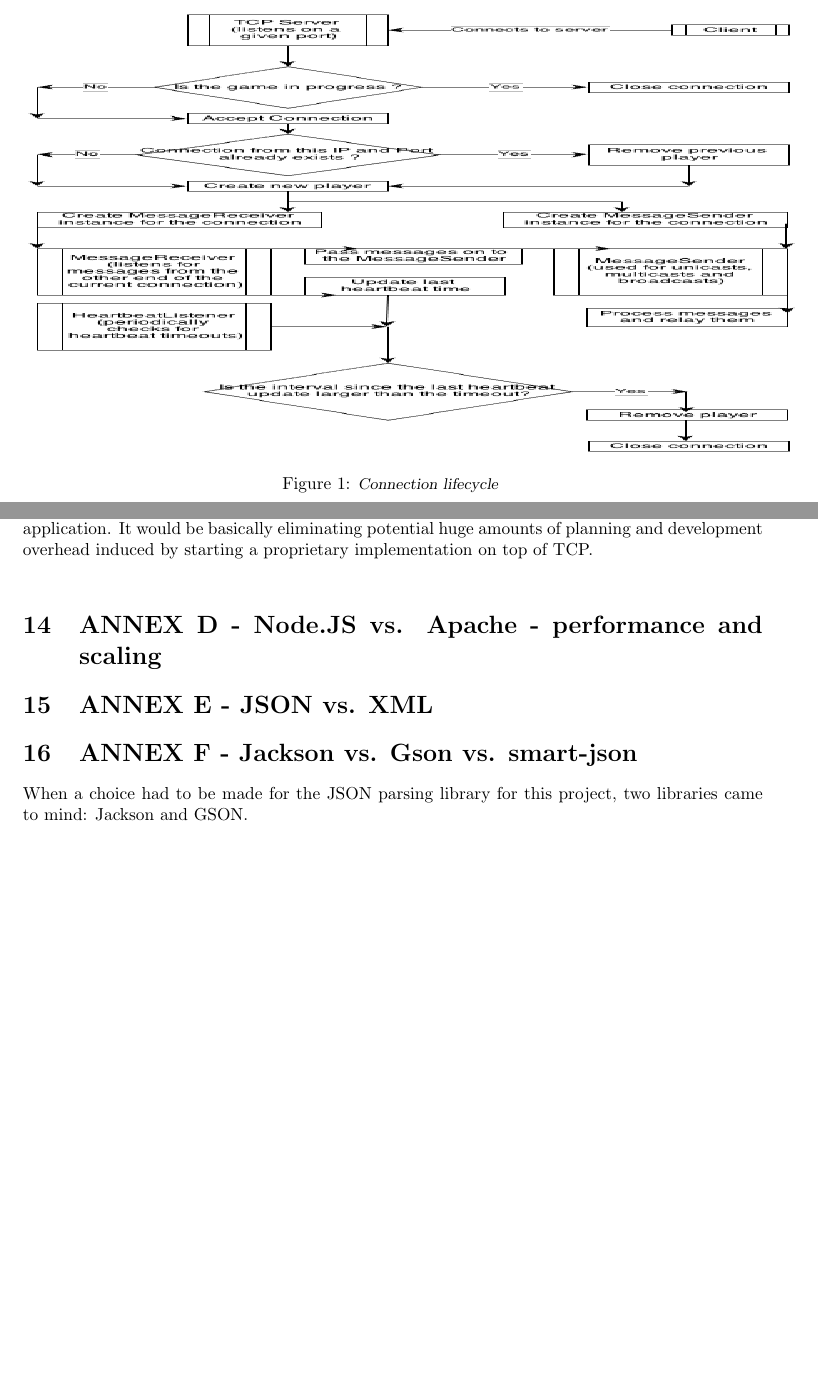
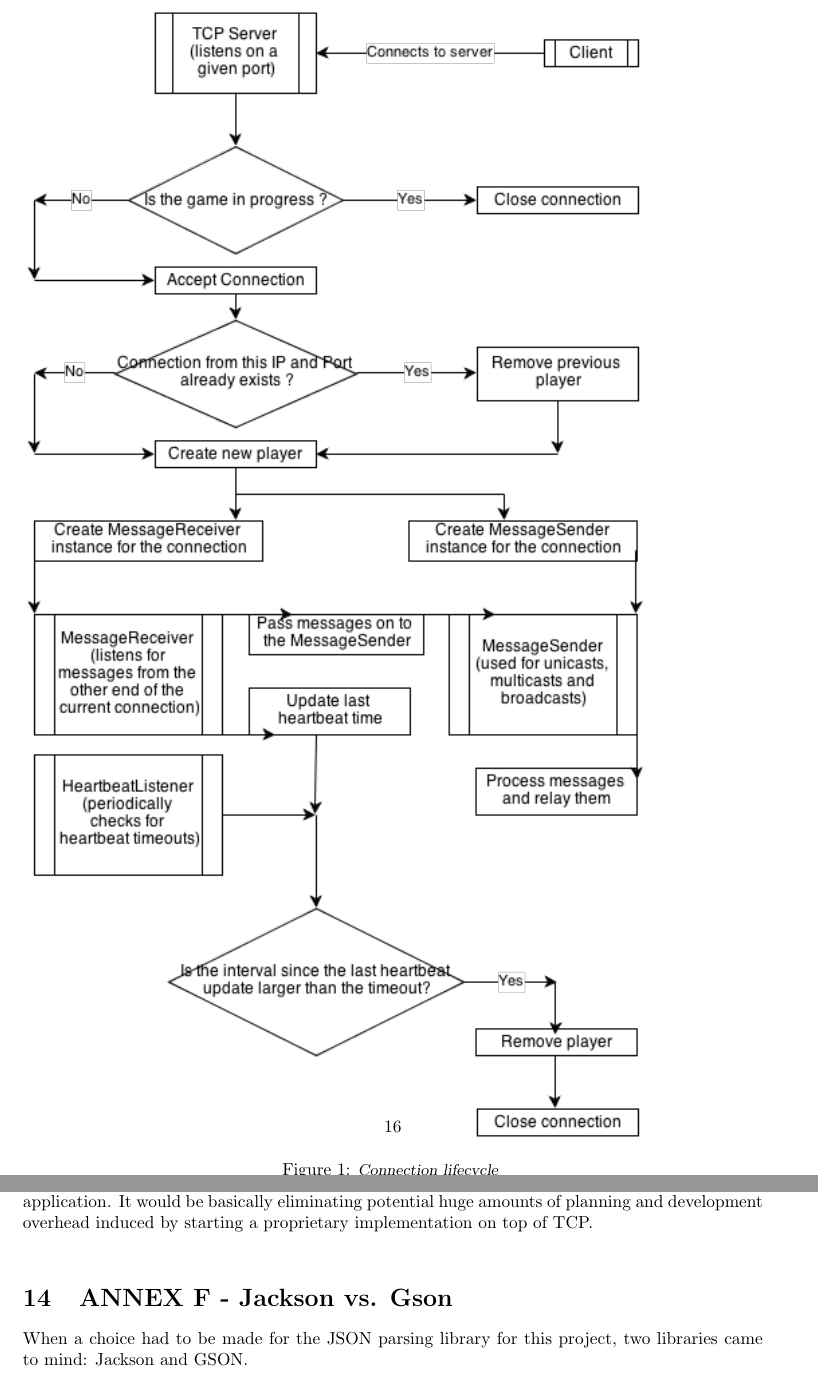
Before and after one commit to vadimmu/MultiplayerGames, a LaTeX document (document.tex): two parts of pages 16 and 60 of 68, joined at a grey line, cut so that both start at the same text, the shorter picture padded with empty space. Compiled offline with pdfLaTeX.

Commit message:
nu voi mai scrie despre json vs xml si apache vs nodejs

```diff
--- a/document.tex
+++ b/document.tex
@@ -861,7 +861,7 @@ record and ultimately the heartbeat records.\newline
 The connection lifecycle is depicted in Figure \ref{fig:connectionLifecycle}.
 
 \begin{figure}
-\includegraphics[height=3.5in,width=6.23in]{./images/diagrams/connection_lifecycle.png}
+\includegraphics[height=9.00in,width=5.00in]{./images/diagrams/connection_lifecycle.png}
 \caption{\small \sl Connection lifecycle \label{fig:connectionLifecycle}}
 \end{figure}
 
@@ -3014,17 +3015,7 @@ further development of this application. It would be basically eliminating
 potential huge amounts of planning and development overhead induced by starting
 a proprietary implementation on top of TCP. \newline
 
-
-\section{ANNEX D - Node.JS vs. Apache - performance and scaling}
-
-% ADD HERE STUFF
-
-
-\section{ANNEX E - JSON vs. XML}
-
-% ADD HERE STUFF
-
-\section{ANNEX F - Jackson vs. Gson vs. smart-json}
+\section{ANNEX F - Jackson vs. Gson}
 
 When a choice had to be made for the JSON parsing library for this project, two
 libraries came to mind: Jackson and GSON.\newline
```
Also changed, not shown: document.tex (5 more changed lines), 5 other files.
